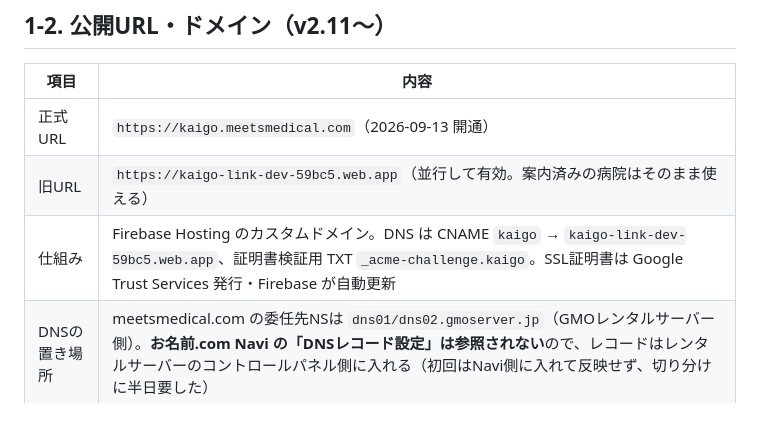
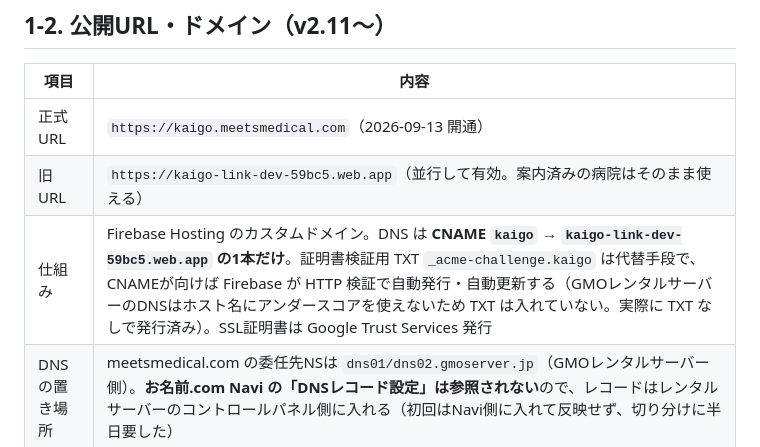
Before and after one commit to newgo-koike/kaigo-vacancy-demo, a Markdown page: 再構築仕様書.md, the part around the change. Drawn GitHub-style; blank space fills up the shorter version.

Commit message:
仕様書: カスタムドメインはCNAME1本で足りる旨に修正（TXTはアンダースコア不可のため未設定・HTTP検証で発行済み）
Co-Authored-By: Claude Fable 5.1 <noreply@anthropic.com>

```diff
--- a/再構築仕様書.md
+++ b/再構築仕様書.md
@@ -27,7 +27,7 @@
 |------|------|
 | 正式URL | `https://kaigo.meetsmedical.com`（2026-09-13 開通） |
 | 旧URL | `https://kaigo-link-dev-59bc5.web.app`（並行して有効。案内済みの病院はそのまま使える） |
-| 仕組み | Firebase Hosting のカスタムドメイン。DNS は CNAME `kaigo` → `kaigo-link-dev-59bc5.web.app`、証明書検証用 TXT `_acme-challenge.kaigo`。SSL証明書は Google Trust Services 発行・Firebase が自動更新 |
+| 仕組み | Firebase Hosting のカスタムドメイン。DNS は **CNAME `kaigo` → `kaigo-link-dev-59bc5.web.app` の1本だけ**。証明書検証用 TXT `_acme-challenge.kaigo` は代替手段で、CNAMEが向けば Firebase が HTTP 検証で自動発行・自動更新する（GMOレンタルサーバーのDNSはホスト名にアンダースコアを使えないため TXT は入れていない。実際に TXT なしで発行済み）。SSL証明書は Google Trust Services 発行 |
 | DNSの置き場所 | meetsmedical.com の委任先NSは `dns01/dns02.gmoserver.jp`（GMOレンタルサーバー側）。**お名前.com Navi の「DNSレコード設定」は参照されない**ので、レコードはレンタルサーバーのコントロールパネル側に入れる（初回はNavi側に入れて反映せず、切り分けに半日要した） |
 | 認証 | Firebase Auth の承認済みドメインに `kaigo.meetsmedical.com` を追加済み（未登録だとログインが失敗する） |
 | 他ツールの追加 | 同じ手順で `xxx.meetsmedical.com` を増やせる（Hosting REST API で customDomain 作成 → レコード発行 → レンタルサーバー側DNSへ追加 → 承認済みドメイン追加） |
```
